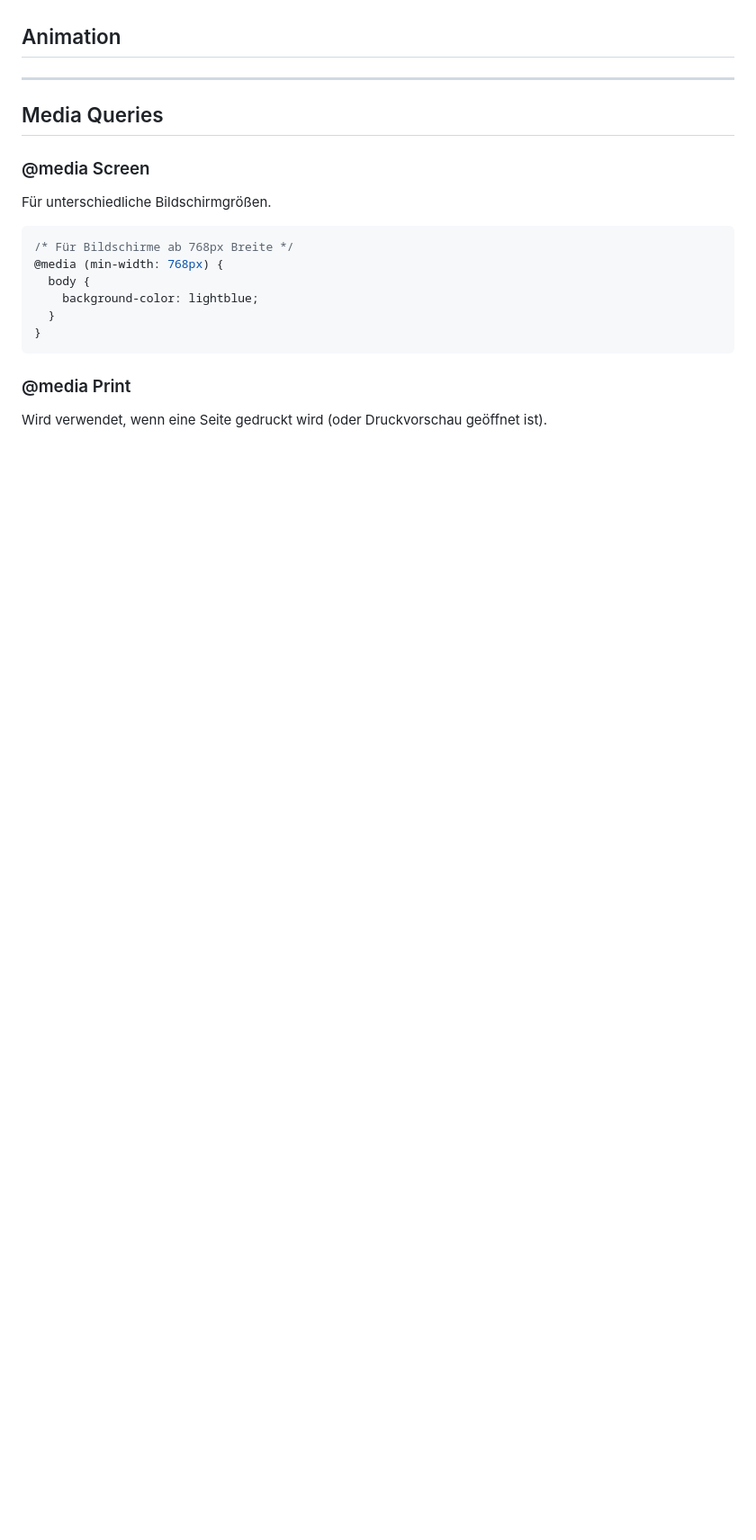
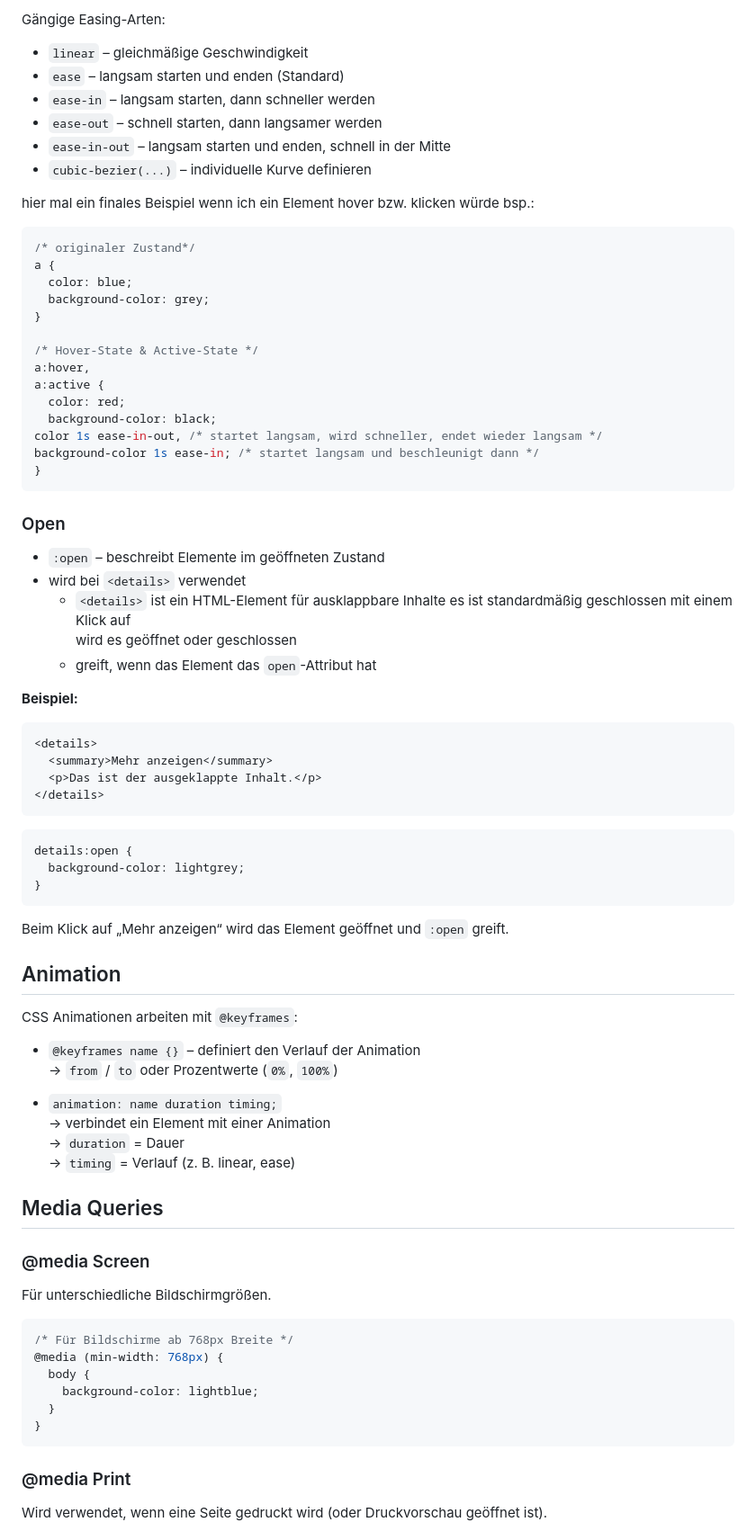
Before and after one commit to maxanlam/CSSDEMO, a Markdown page: README.md, the part around one of its changes. Shown at 90% size. Drawn GitHub-style; blank space fills up the shorter version.

````diff
--- a/README.md
+++ b/README.md
@@ -514,7 +582,68 @@ Für spezielle Zustände von Elementen.
+Gängige Easing-Arten:
+
+- `linear` – gleichmäßige Geschwindigkeit
+- `ease` – langsam starten und enden (Standard)
+- `ease-in` – langsam starten, dann schneller werden
+- `ease-out` – schnell starten, dann langsamer werden
+- `ease-in-out` – langsam starten und enden, schnell in der Mitte
+- `cubic-bezier(...)` – individuelle Kurve definieren
+
+hier mal ein finales Beispiel wenn ich ein Element hover bzw. klicken würde bsp.:
+
+```css
+/* originaler Zustand*/
+a {
+  color: blue;
+  background-color: grey;
+}
+
+/* Hover-State & Active-State */
+a:hover,
+a:active {
+  color: red;
+  background-color: black;
+color 1s ease-in-out, /* startet langsam, wird schneller, endet wieder langsam */
+background-color 1s ease-in; /* startet langsam und beschleunigt dann */
+}
+```
+
+### Open
+
+- `:open` – beschreibt Elemente im geöffneten Zustand
+- wird bei `<details>` verwendet
+  - `<details>` ist ein HTML-Element für ausklappbare Inhalte
+    es ist standardmäßig geschlossen
+    mit einem Klick auf <summary> wird es geöffnet oder geschlossen
+  - greift, wenn das Element das `open`-Attribut hat
+
+**Beispiel:**
+
+```html
+<details>
+  <summary>Mehr anzeigen</summary>
+  <p>Das ist der ausgeklappte Inhalt.</p>
+</details>
+```
+
+```css
+details:open {
+  background-color: lightgrey;
+}
+```
+
+Beim Klick auf „Mehr anzeigen“ wird das Element geöffnet und `:open` greift.
 
 ## Animation
 
----
+CSS Animationen arbeiten mit `@keyframes`:
+
+- `@keyframes name {}` – definiert den Verlauf der Animation
+  → `from` / `to` oder Prozentwerte (`0%`, `100%`)
+
+- `animation: name duration timing;`
+  → verbindet ein Element mit einer Animation
+  → `duration` = Dauer
+  → `timing` = Verlauf (z. B. linear, ease)
 
 ## Media Queries
 
````
Also changed, not shown: other parts of README.md (+106 -38 lines).
